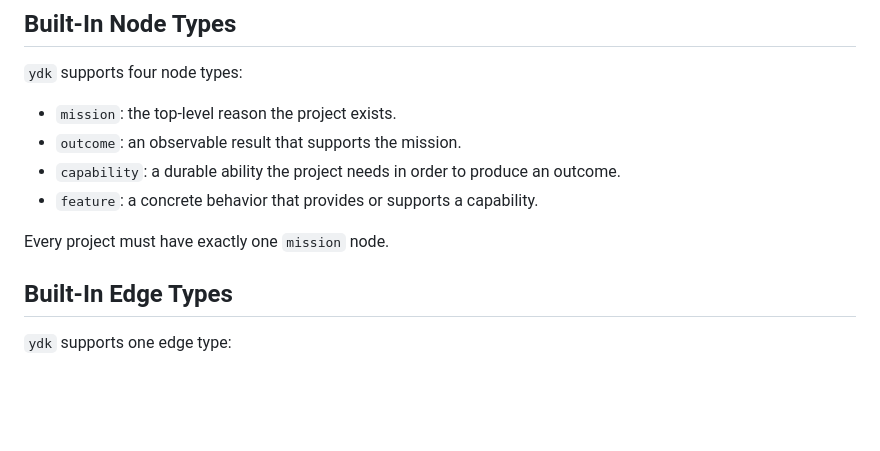
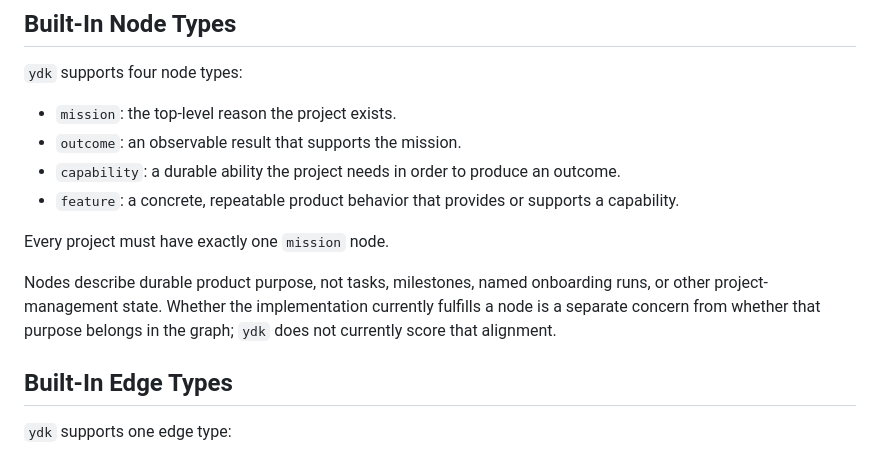
Before and after one commit to RyanJarv/ydk, a Markdown page: docs/MODEL.md, the part around the change. GitHub-like rendering; blank space fills up the shorter version.

```diff
--- a/docs/MODEL.md
+++ b/docs/MODEL.md
@@ -13,9 +13,14 @@ validation rules used by `ydk`.
 - `mission`: the top-level reason the project exists.
 - `outcome`: an observable result that supports the mission.
 - `capability`: a durable ability the project needs in order to produce an outcome.
-- `feature`: a concrete behavior that provides or supports a capability.
+- `feature`: a concrete, repeatable product behavior that provides or supports a capability.
 
 Every project must have exactly one `mission` node.
+
+Nodes describe durable product purpose, not tasks, milestones, named onboarding
+runs, or other project-management state. Whether the implementation currently
+fulfills a node is a separate concern from whether that purpose belongs in the
+graph; `ydk` does not currently score that alignment.
 
 ## Built-In Edge Types
 
```
Also changed, not shown: README.md (+1 -1 lines), docs/assets/ydk-serve.png, 3 other files.
